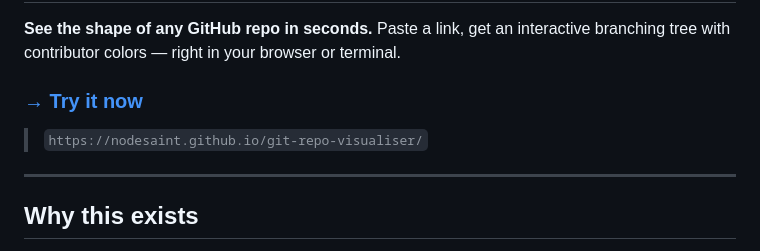
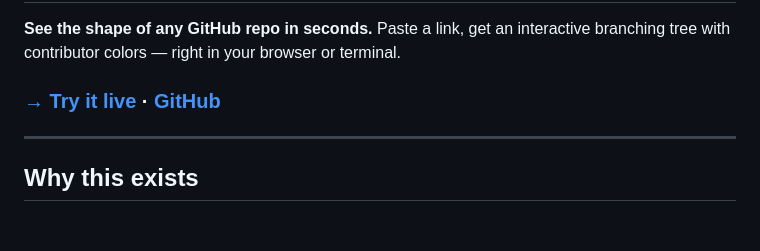
Before and after one commit to NodeSaint/git-repo-visualiser, a Markdown page: README.md, the part around the change. GitHub-like rendering; blank space fills up the shorter version.

Commit message:
Add GitHub repo link alongside Pages link in README header
Co-Authored-By: Claude Opus 4.6 <noreply@anthropic.com>

```diff
--- a/README.md
+++ b/README.md
@@ -2,9 +2,7 @@
 
 **See the shape of any GitHub repo in seconds.** Paste a link, get an interactive branching tree with contributor colors — right in your browser or terminal.
 
-### [**→ Try it now**](https://nodesaint.github.io/git-repo-visualiser/)
-
-> `https://nodesaint.github.io/git-repo-visualiser/`
+### [**→ Try it live**](https://nodesaint.github.io/git-repo-visualiser/)  ·  [**GitHub**](https://github.com/NodeSaint/git-repo-visualiser)
 
 ---
 
```
